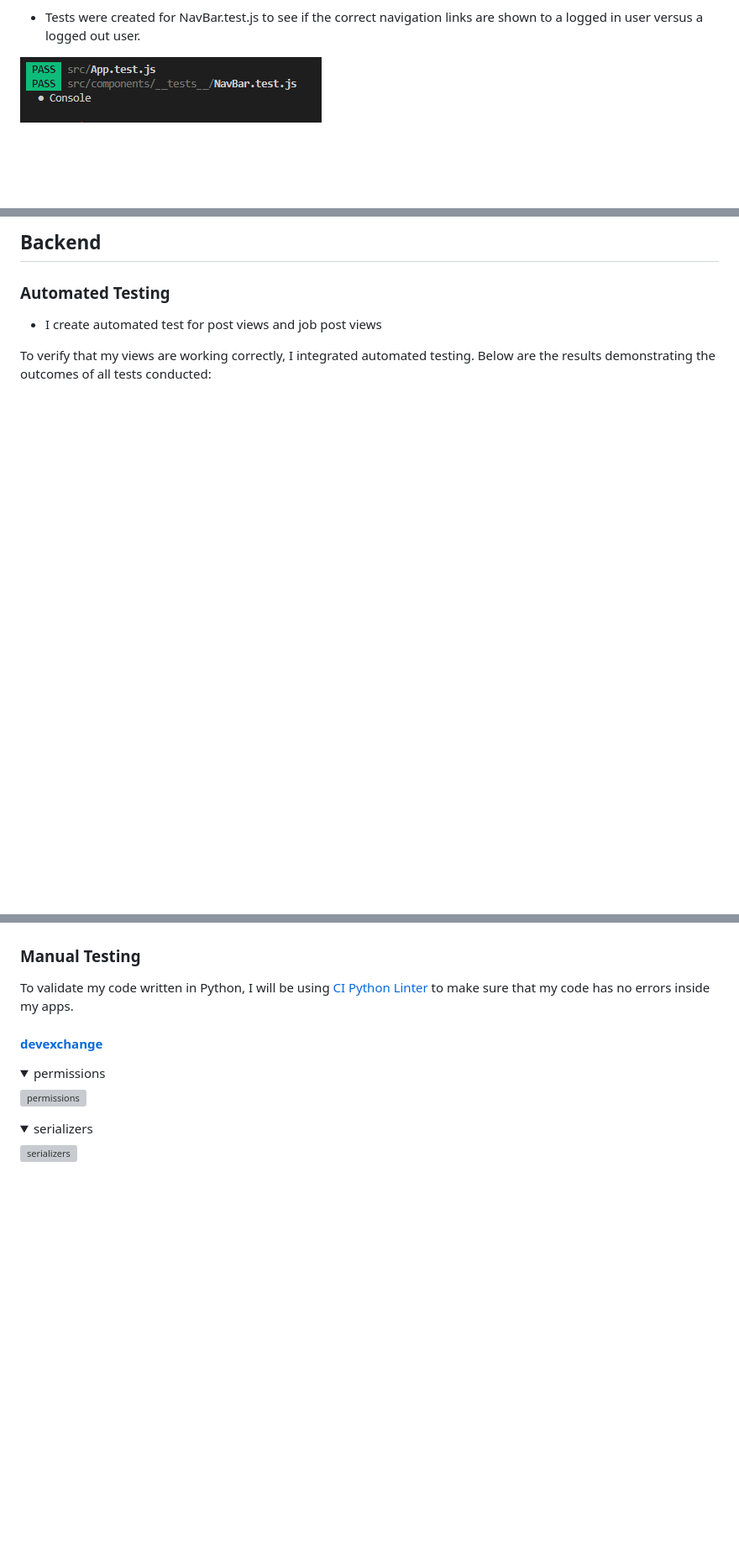
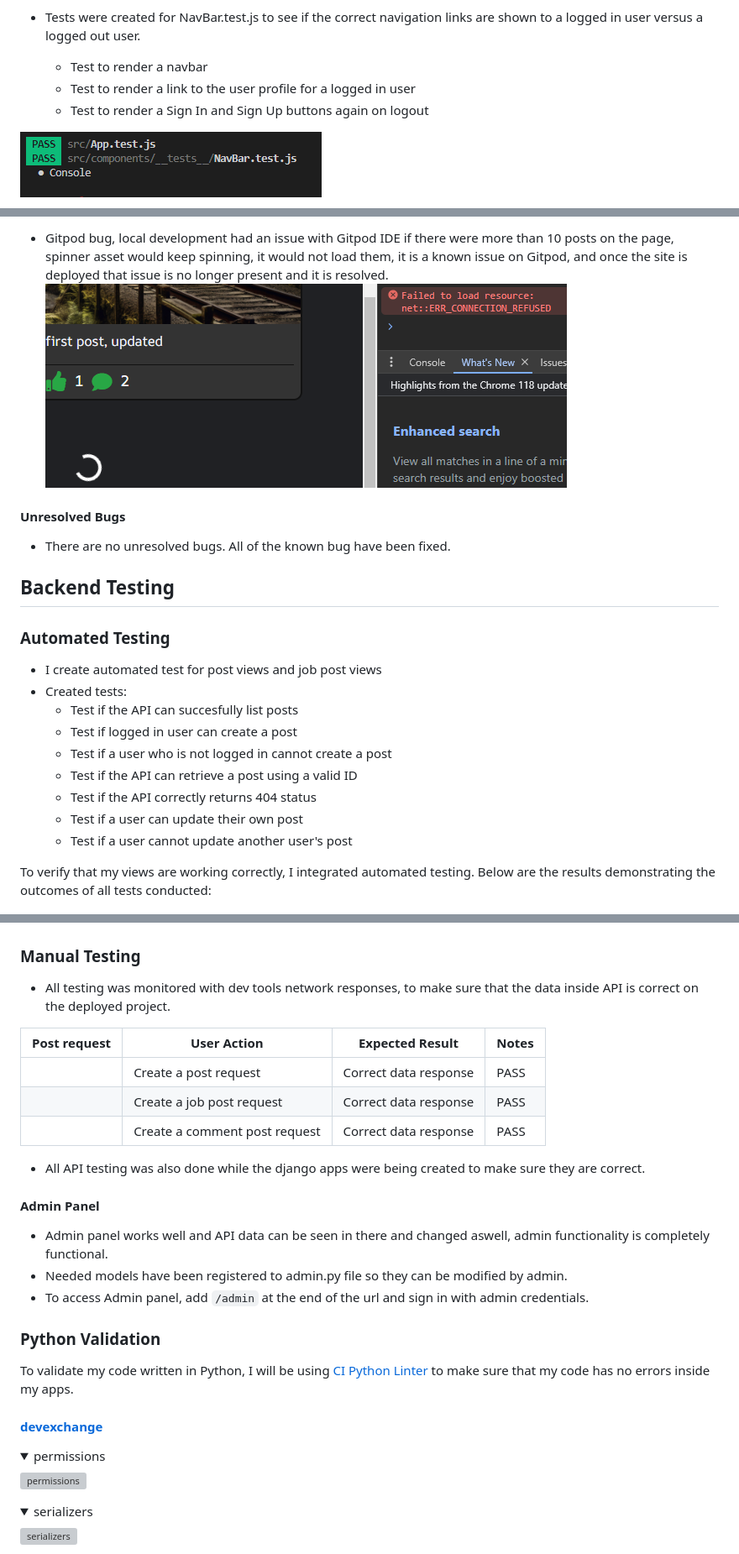
Before and after one commit to Thomas-Tomo/devexchange, a Markdown page: TESTING.md, 3 parts joined by grey strips. Shown at 84% size. Drawn GitHub-style; pictures changed too: documentation/validation/spinny.png (added); folded sections open; blank space fills up the shorter version; grey boxes are pictures that could not be loaded.

Commit message:
Update TESTING.md with additional testing

```diff
--- a/TESTING.md
+++ b/TESTING.md
@@ -55,6 +61,9 @@ After these changes I could start creating my automated tests, to run them on my
 * I ran 4 tests, I used TTD (Test-Driven Development), initially make tests fail, and then write the code that will fulfill expected behaviour to make the tests pass. aiming to meet the desired specifications and improve the code's design and reliability.
 
 * Tests were created for NavBar.test.js to see if the correct navigation links are shown to a logged in user versus a logged out user.
+    * Test to render a navbar
+    * Test to render a link to the user profile for a logged in user
+    * Test to render a Sign In and Sign Up buttons again on logout
 
 ![Automated Testing Frontend PASS](/documentation/validation/frontend-testing.png)
 
@@ -323,15 +332,47 @@ Device testing was conducted on a variety of phone models, including Samsung Gal
 
-## Backend
+* Gitpod bug, local development had an issue with Gitpod IDE if there were more than 10 posts on the page, spinner asset would keep spinning, it would not load them, it is a known issue on Gitpod, and once the site is deployed that issue is no longer present and it is resolved.
+![Gitpod bug](/documentation/validation/spinny.png)
+
+#### Unresolved Bugs
+
+* There are no unresolved bugs. All of the known bug have been fixed.
+
+## Backend Testing
 
 ### Automated Testing
 
 * I create automated test for post views and job post views
+* Created tests:
+    * Test if the API can succesfully list posts
+    * Test if logged in user can create a post
+    * Test if a user who is not logged in cannot create a post
+    * Test if the API can retrieve a post using a valid ID
+    * Test if the API correctly returns 404 status
+    * Test if a user can update their own post
+    * Test if a user cannot update another user's post
 
 To verify that my views are working correctly, I integrated automated testing. Below are the results demonstrating the outcomes of all tests conducted:
 
 ![Automated Testing Backend](/documentation/validation/job-post-automated-testing.png)
 
 ### Manual Testing
+
+* All testing was monitored with dev tools network responses, to make sure that the data inside API is correct on the deployed project.
+
+| Post request          | User Action   | Expected Result  | Notes            |
+|---------------|---------------|------------------|------------------|
+|               |       Create a post request       |         Correct data response          |      PASS            |
+|               |        Create a job post request      |        Correct data response         |         PASS         |
+|               |         Create a comment post request     |        Correct data response         |         PASS         |
+
+* All API testing was also done while the django apps were being created to make sure they are correct.
+
+#### Admin Panel
+* Admin panel works well and API data can be seen in there and changed aswell, admin functionality is completely functional.
+* Needed models have been registered to admin.py file so they can be modified by admin.
+* To access Admin panel, add `/admin` at the end of the url and sign in with admin credentials.
+
+### Python Validation
 
 To validate my code written in Python, I will be using [CI Python Linter](https://pep8ci.herokuapp.com/) to make sure that my code has no errors inside my apps.
 
```
Also changed, not shown: other parts of TESTING.md (+44 -34 lines), documentation/validation/400heroku.png (added), documentation/validation/preview.png (added), 1 other file.
